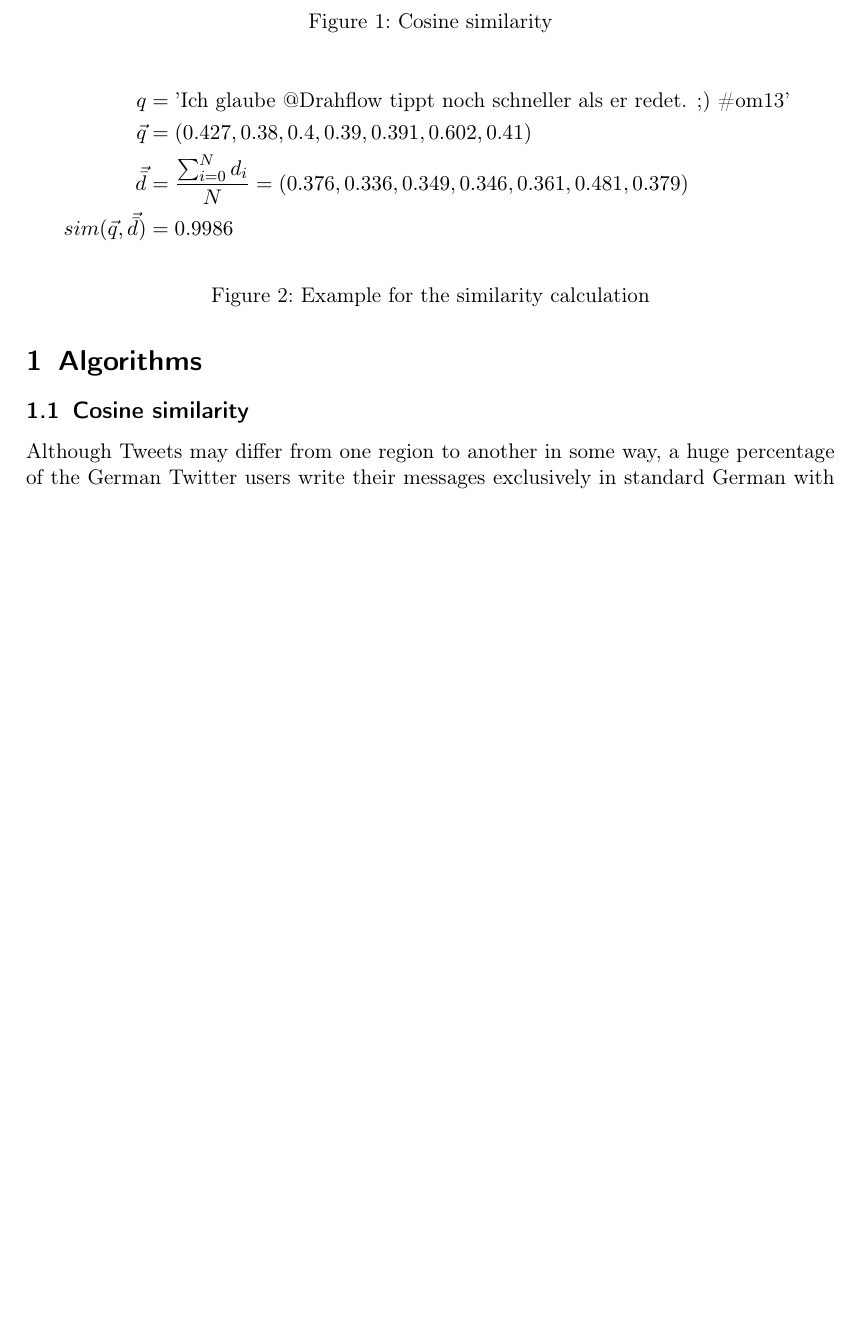
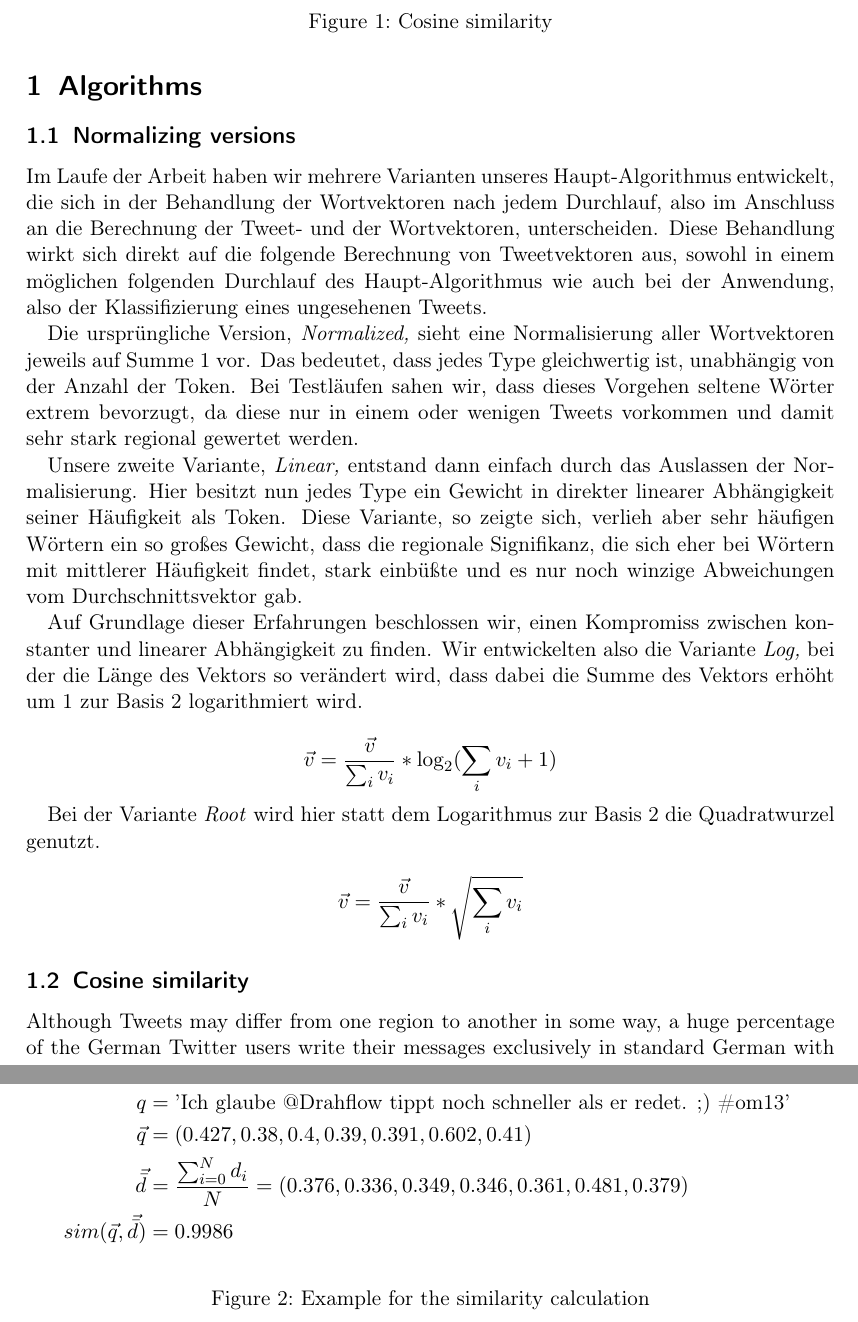
Before and after one commit to jgontrum/Tweegion, a LaTeX document (doc/Hausarbeit/tex/Algorithms.tex): part of page 1 of 2 before the commit and two parts of pages 1 and 2 of 3 after it, the two joined at a grey line, cut so that both start at the same text, the shorter picture padded with empty space. Compiled offline with pdfLaTeX.

Commit message:
Hausarbeit: Normalizing versions

```diff
--- a/doc/Hausarbeit/tex/Algorithms.tex
+++ b/doc/Hausarbeit/tex/Algorithms.tex
@@ -4,6 +4,21 @@
 \section{Algorithms}
 % \subsection{Main algorithm}
 % \subsection{Difference between both attempts}
+\subsection{Normalizing versions}
+Im Laufe der Arbeit haben wir mehrere Varianten unseres Haupt-Algorithmus entwickelt, die sich in der Behandlung der Wortvektoren nach jedem Durchlauf, also im Anschluss an die Berechnung der Tweet- und der Wortvektoren, unterscheiden. Diese Behandlung wirkt sich direkt auf die folgende Berechnung von Tweetvektoren aus, sowohl in einem möglichen folgenden Durchlauf des Haupt-Algorithmus wie auch bei der Anwendung, also der Klassifizierung eines ungesehenen Tweets.
+
+Die ursprüngliche Version, \textit{Normalized,} sieht eine Normalisierung aller Wortvektoren jeweils auf Summe 1 vor. Das bedeutet, dass jedes Type gleichwertig ist, unabhängig von der Anzahl der Token. Bei Testläufen sahen wir, dass dieses Vorgehen seltene Wörter extrem bevorzugt, da diese nur in einem oder wenigen Tweets vorkommen und damit sehr stark regional gewertet werden.
+
+Unsere zweite Variante, \textit{Linear,} entstand dann einfach durch das Auslassen der Normalisierung. Hier besitzt nun jedes Type ein Gewicht in direkter linearer Abhängigkeit seiner Häufigkeit als Token. Diese Variante, so zeigte sich, verlieh aber sehr häufigen Wörtern ein so großes Gewicht, dass die regionale Signifikanz, die sich eher bei Wörtern mit mittlerer Häufigkeit findet, stark einbüßte und es nur noch winzige Abweichungen vom Durchschnittsvektor gab.
+
+Auf Grundlage dieser Erfahrungen beschlossen wir, einen Kompromiss zwischen konstanter und linearer Abhängigkeit zu finden. Wir entwickelten also die Variante \textit{Log,} bei der die Länge des Vektors so verändert wird, dass dabei die Summe des Vektors erhöht um 1 zur Basis 2 logarithmiert wird.
+
+$$\vec v = \frac{\vec v}{\sum_i v_i} * \log_2(\sum_i v_i+1)$$
+
+Bei der Variante \textit{Root} wird hier statt dem Logarithmus zur Basis 2 die Quadratwurzel genutzt.
+
+$$\vec v = \frac{\vec v}{\sum_i v_i} * \sqrt{\sum_i v_i}$$
+
 \subsection{Cosine similarity}
 \begin{figure}
   \[ sim(\vec{q},\vec{d_j}) = \frac{\sum^N_{i=1} w_{i,q} \times w_{i,j}}{\sqrt{\sum^N_{i=1}w^2_{i,q}} \times \sqrt{\sum^N_{i=1}w^2_{i,j}}} \]
```
